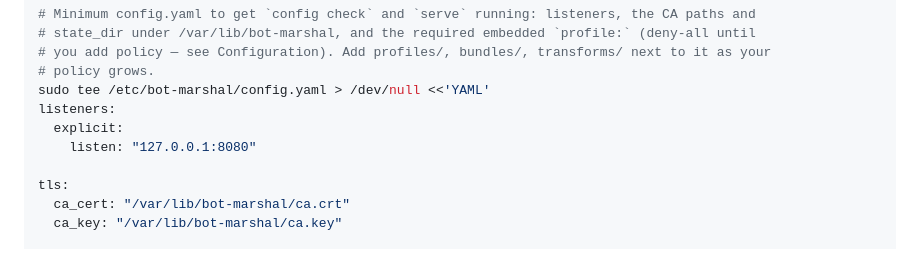
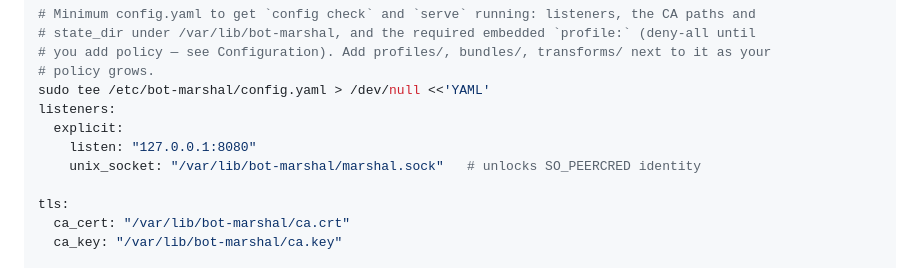
Before and after one commit to gregbacchus/bot-marshal, a Markdown page: docs/production.md, the part around the change. Rendered like a GitHub page.

Commit message:
docs(production): add unix_socket to the minimum config
Enables SO_PEERCRED identity out of the box for service deployments,
matching the getting-started example. Verified against
`marshal config check`.

Co-Authored-By: Claude Sonnet 5 <noreply@anthropic.com>

```diff
--- a/docs/production.md
+++ b/docs/production.md
@@ -21,6 +21,7 @@ sudo tee /etc/bot-marshal/config.yaml > /dev/null <<'YAML'
 listeners:
   explicit:
     listen: "127.0.0.1:8080"
+    unix_socket: "/var/lib/bot-marshal/marshal.sock"   # unlocks SO_PEERCRED identity
 
 tls:
   ca_cert: "/var/lib/bot-marshal/ca.crt"
```
